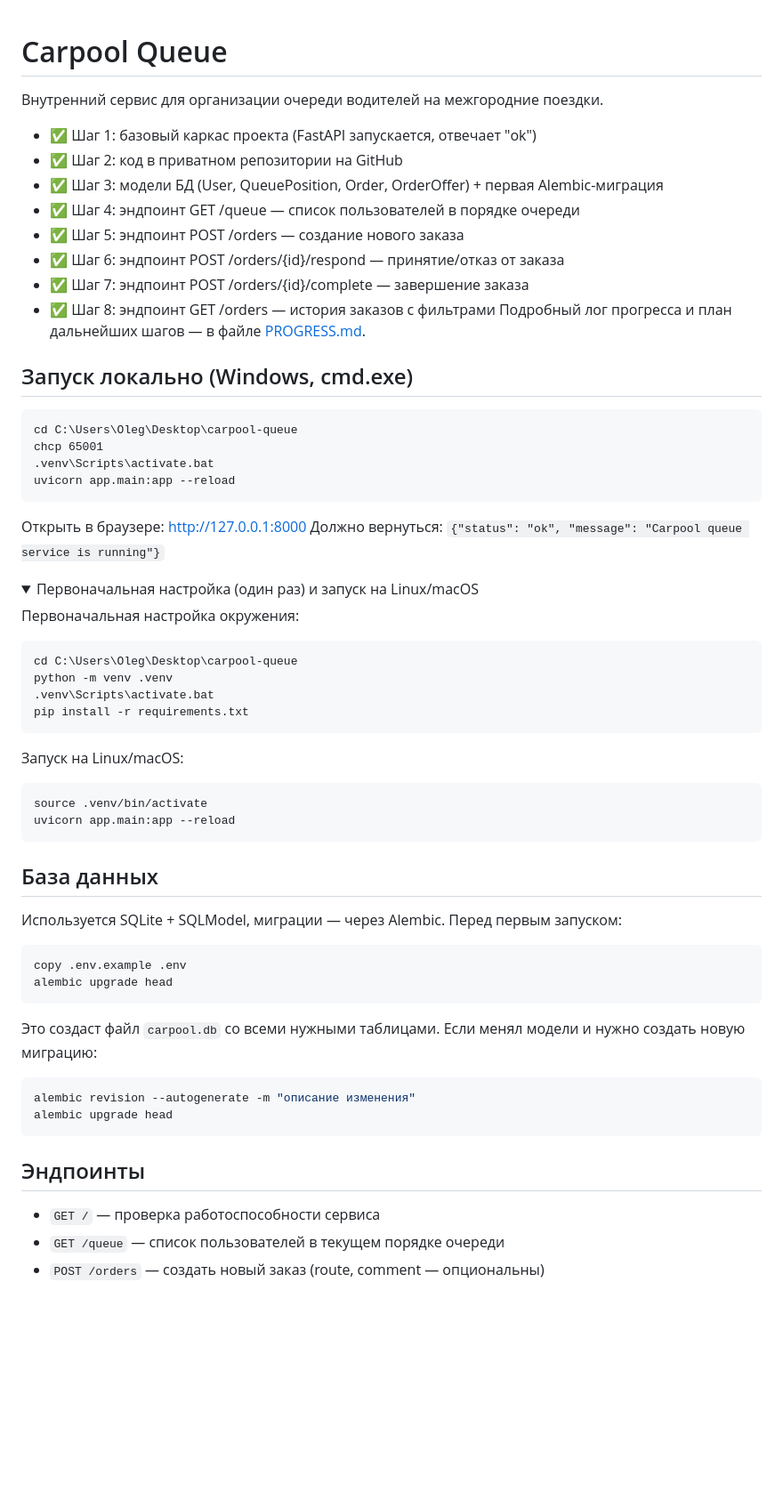
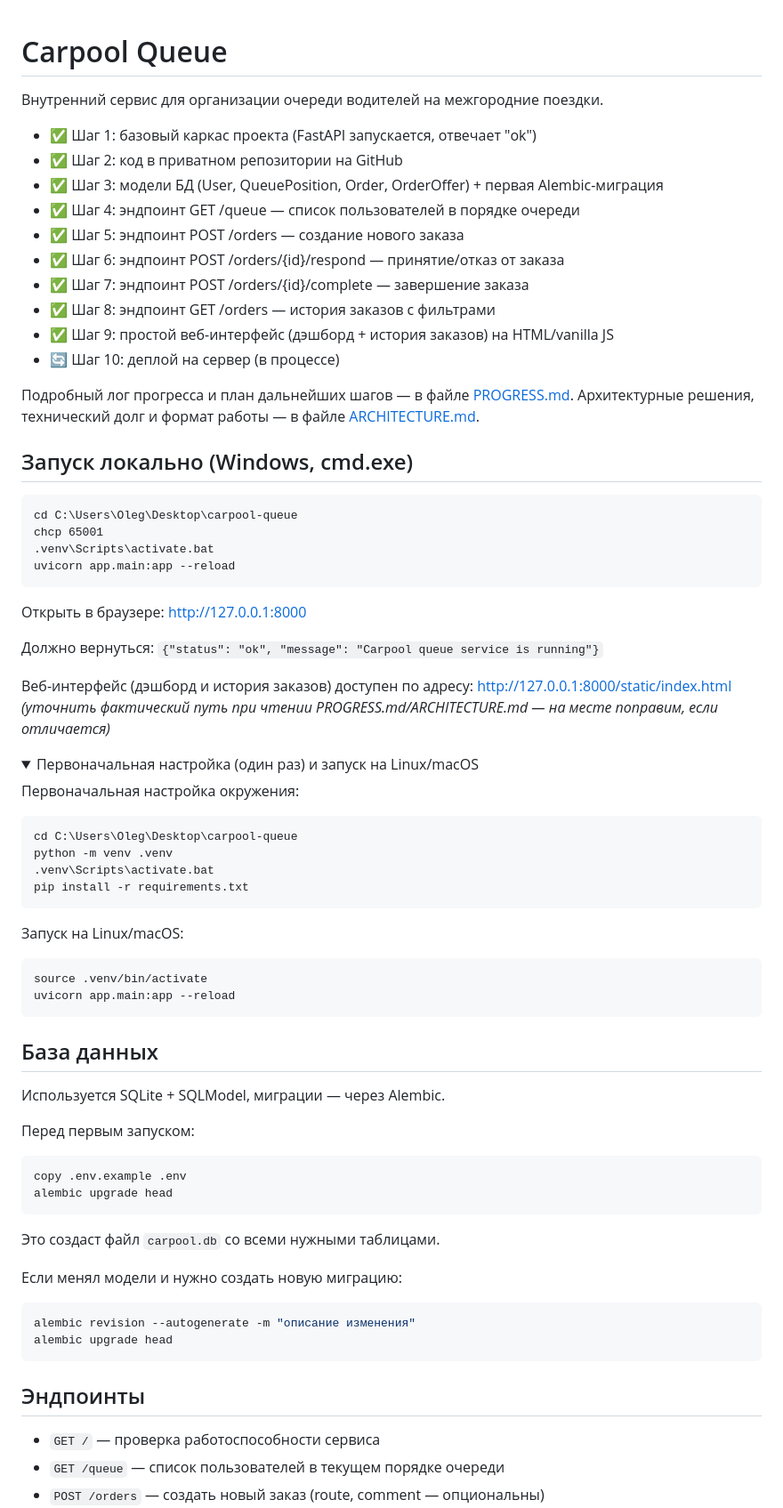
Before and after one commit to glorden/carpool-queue, a Markdown page: README.md, the part around one of its changes. Shown at 89% size. Drawn GitHub-style; folded sections open; blank space fills up the shorter version.

Commit message:
docs: обновить README (шаг 9, шаг 10 деплой, веб-интерфейс)

````diff
--- a/README.md
+++ b/README.md
@@ -1,5 +1,7 @@
 # Carpool Queue
+
 Внутренний сервис для организации очереди водителей на межгородние поездки.
+
 - ✅ Шаг 1: базовый каркас проекта (FastAPI запускается, отвечает "ok")
 - ✅ Шаг 2: код в приватном репозитории на GitHub
 - ✅ Шаг 3: модели БД (User, QueuePosition, Order, OrderOffer) + первая Alembic-миграция
@@ -8,7 +10,12 @@
 - ✅ Шаг 6: эндпоинт POST /orders/{id}/respond — принятие/отказ от заказа
 - ✅ Шаг 7: эндпоинт POST /orders/{id}/complete — завершение заказа
 - ✅ Шаг 8: эндпоинт GET /orders — история заказов с фильтрами
+- ✅ Шаг 9: простой веб-интерфейс (дэшборд + история заказов) на HTML/vanilla JS
+- 🔄 Шаг 10: деплой на сервер (в процессе)
+
 Подробный лог прогресса и план дальнейших шагов — в файле [PROGRESS.md](./PROGRESS.md).
+Архитектурные решения, технический долг и формат работы — в файле [ARCHITECTURE.md](./ARCHITECTURE.md).
+
 ## Запуск локально (Windows, cmd.exe)
 
 ```cmd
@@ -19,12 +26,17 @@ uvicorn app.main:app --reload
 ```
 
 Открыть в браузере: http://127.0.0.1:8000
+
 Должно вернуться: `{"status": "ok", "message": "Carpool queue service is running"}`
+
+Веб-интерфейс (дэшборд и история заказов) доступен по адресу: http://127.0.0.1:8000/static/index.html
+*(уточнить фактический путь при чтении PROGRESS.md/ARCHITECTURE.md — на месте поправим, если отличается)*
 
 <details>
 <summary>Первоначальная настройка (один раз) и запуск на Linux/macOS</summary>
 
 Первоначальная настройка окружения:
+
 ```cmd
 cd C:\Users\Oleg\Desktop\carpool-queue
 python -m venv .venv
@@ -33,27 +45,36 @@ pip install -r requirements.txt
 ```
 
 Запуск на Linux/macOS:
+
 ```bash
 source .venv/bin/activate
 uvicorn app.main:app --reload
 ```
+
 </details>
 
 ## База данных
 
 Используется SQLite + SQLModel, миграции — через Alembic.
+
 Перед первым запуском:
+
 ```bash
 copy .env.example .env
 alembic upgrade head
 ```
+
 Это создаст файл `carpool.db` со всеми нужными таблицами.
+
 Если менял модели и нужно создать новую миграцию:
+
 ```bash
 alembic revision --autogenerate -m "описание изменения"
 alembic upgrade head
 ```
+
 ## Эндпоинты
+
 - `GET /` — проверка работоспособности сервиса
 - `GET /queue` — список пользователей в текущем порядке очереди
 - `POST /orders` — создать новый заказ (route, comment — опциональны)
````
Also changed, not shown: other parts of README.md (+11 -0 lines).
